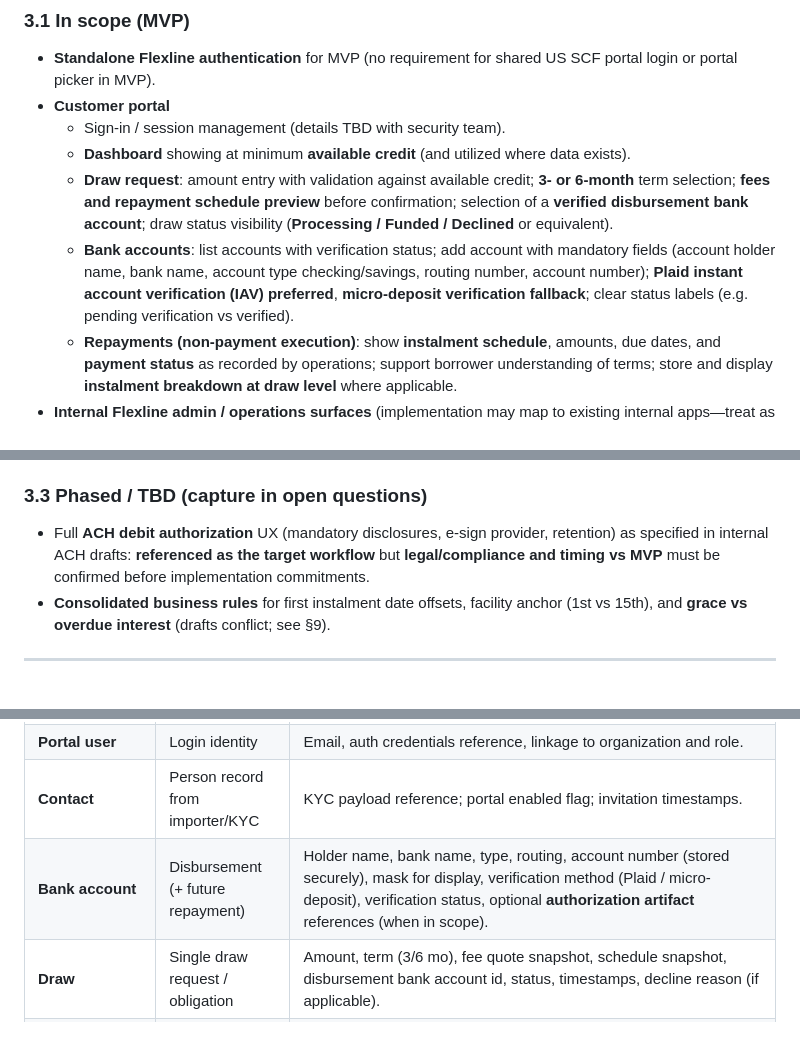
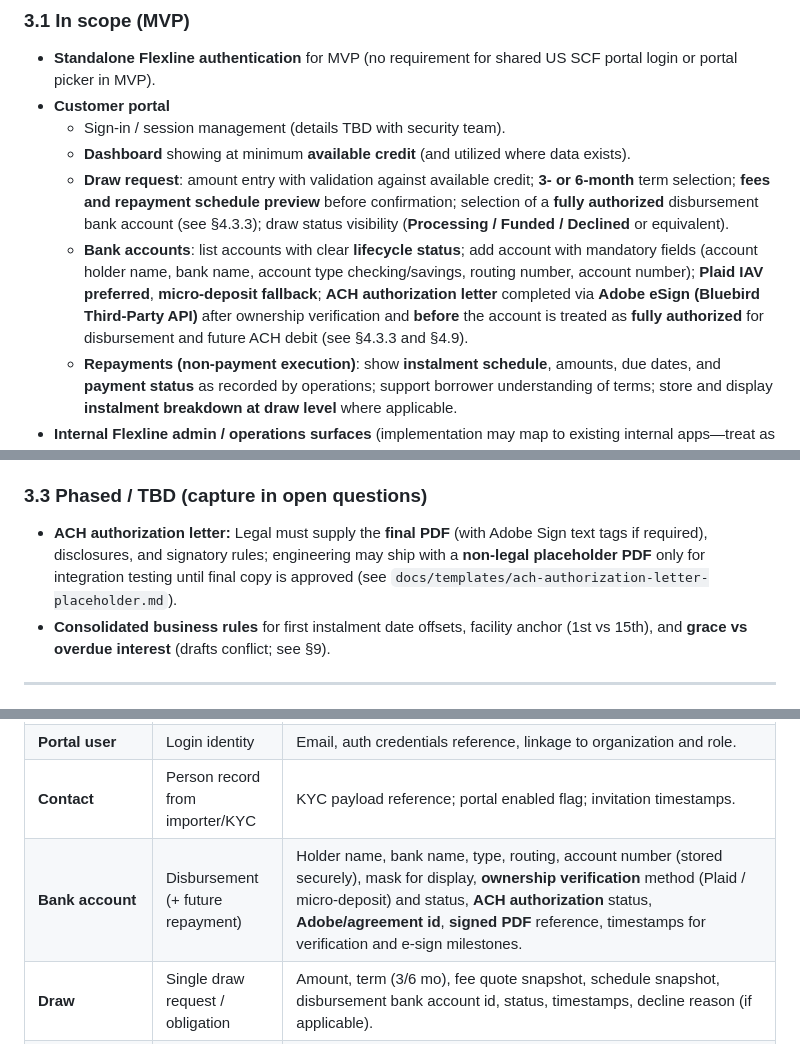
Before and after one commit to chiranjeevdripcapital/flexline, a Markdown page: docs/mvp-prd.md, 3 parts joined by grey strips. Drawn GitHub-style.

```diff
--- a/docs/mvp-prd.md
+++ b/docs/mvp-prd.md
@@ -35,8 +35,8 @@ The MVP should give pilots a **single portal** to **authenticate**, **request dr
 - **Customer portal**
   - Sign-in / session management (details TBD with security team).
   - **Dashboard** showing at minimum **available credit** (and utilized where data exists).
-  - **Draw request**: amount entry with validation against available credit; **3- or 6-month** term selection; **fees and repayment schedule preview** before confirmation; selection of a **verified disbursement bank account**; draw status visibility (**Processing / Funded / Declined** or equivalent).
-  - **Bank accounts**: list accounts with verification status; add account with mandatory fields (account holder name, bank name, account type checking/savings, routing number, account number); **Plaid instant account verification (IAV) preferred**, **micro-deposit verification fallback**; clear status labels (e.g. pending verification vs verified).
+  - **Draw request**: amount entry with validation against available credit; **3- or 6-month** term selection; **fees and repayment schedule preview** before confirmation; selection of a **fully authorized** disbursement bank account (see §4.3.3); draw status visibility (**Processing / Funded / Declined** or equivalent).
+  - **Bank accounts**: list accounts with clear **lifecycle status**; add account with mandatory fields (account holder name, bank name, account type checking/savings, routing number, account number); **Plaid IAV preferred**, **micro-deposit fallback**; **ACH authorization letter** completed via **Adobe eSign (Bluebird Third-Party API)** after ownership verification and **before** the account is treated as **fully authorized** for disbursement and future ACH debit (see §4.3.3 and §4.9).
   - **Repayments (non-payment execution)**: show **instalment schedule**, amounts, due dates, and **payment status** as recorded by operations; support borrower understanding of terms; store and display **instalment breakdown at draw level** where applicable.
 - **Internal Flexline admin / operations surfaces** (implementation may map to existing internal apps—treat as product capabilities, not a tech stack mandate)
   - Flexline **company profile** type with lifecycle and utilization states (see §5).
@@ -55,7 +55,7 @@ The MVP should give pilots a **single portal** to **authenticate**, **request dr
 
 ### 3.3 Phased / TBD (capture in open questions)
 
-- Full **ACH debit authorization** UX (mandatory disclosures, e-sign provider, retention) as specified in internal ACH drafts: **referenced as the target workflow** but **legal/compliance and timing vs MVP** must be confirmed before implementation commitments.
+- **ACH authorization letter:** Legal must supply the **final PDF** (with Adobe Sign text tags if required), disclosures, and signatory rules; engineering may ship with a **non-legal placeholder PDF** only for integration testing until final copy is approved (see `docs/templates/ach-authorization-letter-placeholder.md`).
 - **Consolidated business rules** for first instalment date offsets, facility anchor (1st vs 15th), and **grace vs overdue interest** (drafts conflict; see §9).
 
 ---
@@ -151,7 +177,7 @@ Fields are indicative; schemas belong to engineering.
 | **Organization / Flexline facility** | Borrower entity for limit and draws | Identifiers, facility limit, utilized, available, lifecycle status (Pending/Underwriting/Approved/Accepted/Rejected per internal draft), utilization status (Active/Suspended), repayment anchor policy once defined (§9).   |
 | **Portal user**                      | Login identity                      | Email, auth credentials reference, linkage to organization and role.                                                                                                                                                         |
 | **Contact**                          | Person record from importer/KYC     | KYC payload reference; portal enabled flag; invitation timestamps.                                                                                                                                                           |
-| **Bank account**                     | Disbursement (+ future repayment)   | Holder name, bank name, type, routing, account number (stored securely), mask for display, verification method (Plaid / micro-deposit), verification status, optional **authorization artifact** references (when in scope). |
+| **Bank account**                     | Disbursement (+ future repayment)   | Holder name, bank name, type, routing, account number (stored securely), mask for display, **ownership verification** method (Plaid / micro-deposit) and status, **ACH authorization** status, **Adobe/agreement id**, **signed PDF** reference, timestamps for verification and e-sign milestones. |
 | **Draw**                             | Single draw request / obligation    | Amount, term (3/6 mo), fee quote snapshot, schedule snapshot, disbursement bank account id, status, timestamps, decline reason (if applicable).                                                                              |
 | **Instalment**                       | Scheduled repayment line            | Due date, amounts (principal/interest/fees), state, link to draw(s), aggregation key for monthly total.                                                                                                                      |
 | **Repayment event / marking**        | Ops reconciliation                  | Amount, date, method (manual ACH, wire, etc.), allocations to instalments, operator id, notes.                                                                                                                               |
```
Also changed, not shown: other parts of docs/mvp-prd.md (+40 -12 lines), docs/templates/ach-authorization-letter-placeholder.md (added, +33 -0 lines).
